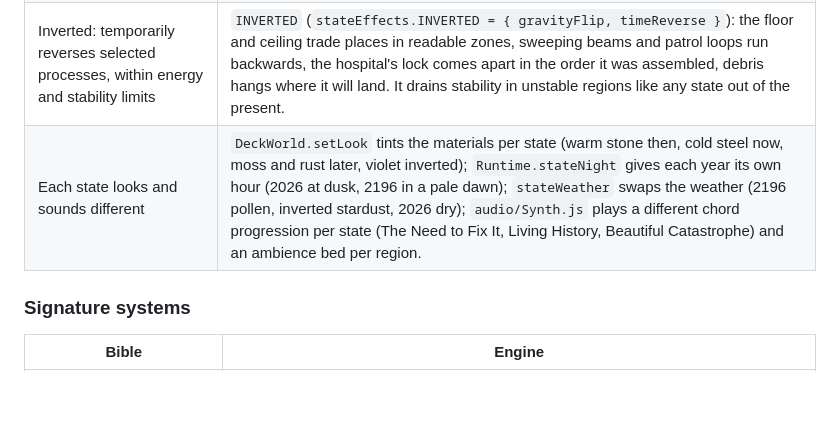
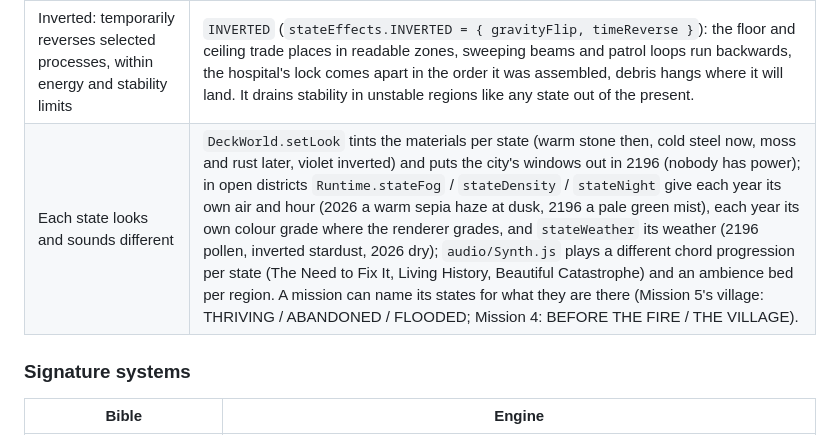
Before and after one commit to skandax-nexus/claude-ideas, a Markdown page: docs/lastversion/DESIGN.md, the part around the change. GitHub-like rendering; blank space fills up the shorter version.

Commit message:
The Last Version: DESIGN notes each year's look and per-mission state names
Co-Authored-By: Claude Opus 5.5 <noreply@anthropic.com>
Claude-Session: https://claude.ai/code/session_01Ue4GRDWw4nwLpWNowwHTHu

```diff
--- a/docs/lastversion/DESIGN.md
+++ b/docs/lastversion/DESIGN.md
@@ -33,7 +33,7 @@ the states by year: 2049, 2026, 2196, INVERTED. There is no law-writing device i
 | Present: investigation, machinery, grounded stealth, human conflict | `PRESENT`: the place as built; locks read it (a key from another year must be anchored). Watchers patrol it. |
 | Future: consequences, traversal through ruins, unstable zones | `FUTURE`: authored consequences (the parked lift across Helix's collapsed hall, the drained village, the third device), ivy, roof gardens, moss and fallen slabs on every place that has a 2196 (`dress.js`), and in unstable regions the Chronolith's stability drains. |
 | Inverted: temporarily reverses selected processes, within energy and stability limits | `INVERTED` (`stateEffects.INVERTED = { gravityFlip, timeReverse }`): the floor and ceiling trade places in readable zones, sweeping beams and patrol loops run backwards, the hospital's lock comes apart in the order it was assembled, debris hangs where it will land. It drains stability in unstable regions like any state out of the present. |
-| Each state looks and sounds different | `DeckWorld.setLook` tints the materials per state (warm stone then, cold steel now, moss and rust later, violet inverted); `Runtime.stateNight` gives each year its own hour (2026 at dusk, 2196 in a pale dawn); `stateWeather` swaps the weather (2196 pollen, inverted stardust, 2026 dry); `audio/Synth.js` plays a different chord progression per state (The Need to Fix It, Living History, Beautiful Catastrophe) and an ambience bed per region. |
+| Each state looks and sounds different | `DeckWorld.setLook` tints the materials per state (warm stone then, cold steel now, moss and rust later, violet inverted) and puts the city's windows out in 2196 (nobody has power); in open districts `Runtime.stateFog` / `stateDensity` / `stateNight` give each year its own air and hour (2026 a warm sepia haze at dusk, 2196 a pale green mist), each year its own colour grade where the renderer grades, and `stateWeather` its weather (2196 pollen, inverted stardust, 2026 dry); `audio/Synth.js` plays a different chord progression per state (The Need to Fix It, Living History, Beautiful Catastrophe) and an ambience bed per region. A mission can name its states for what they are there (Mission 5's village: THRIVING / ABANDONED / FLOODED; Mission 4: BEFORE THE FIRE / THE VILLAGE). |
 
 ### Signature systems
 
```
